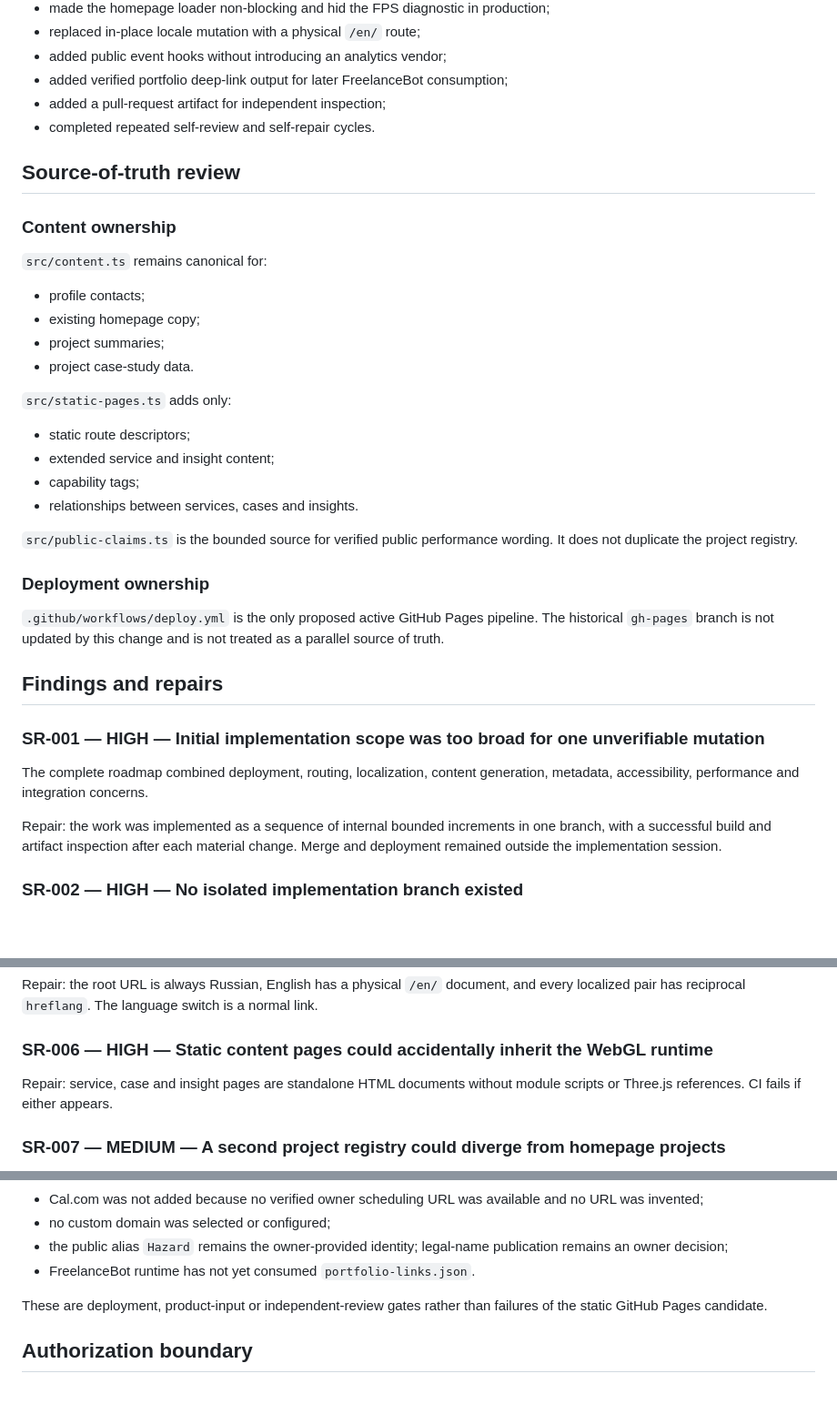
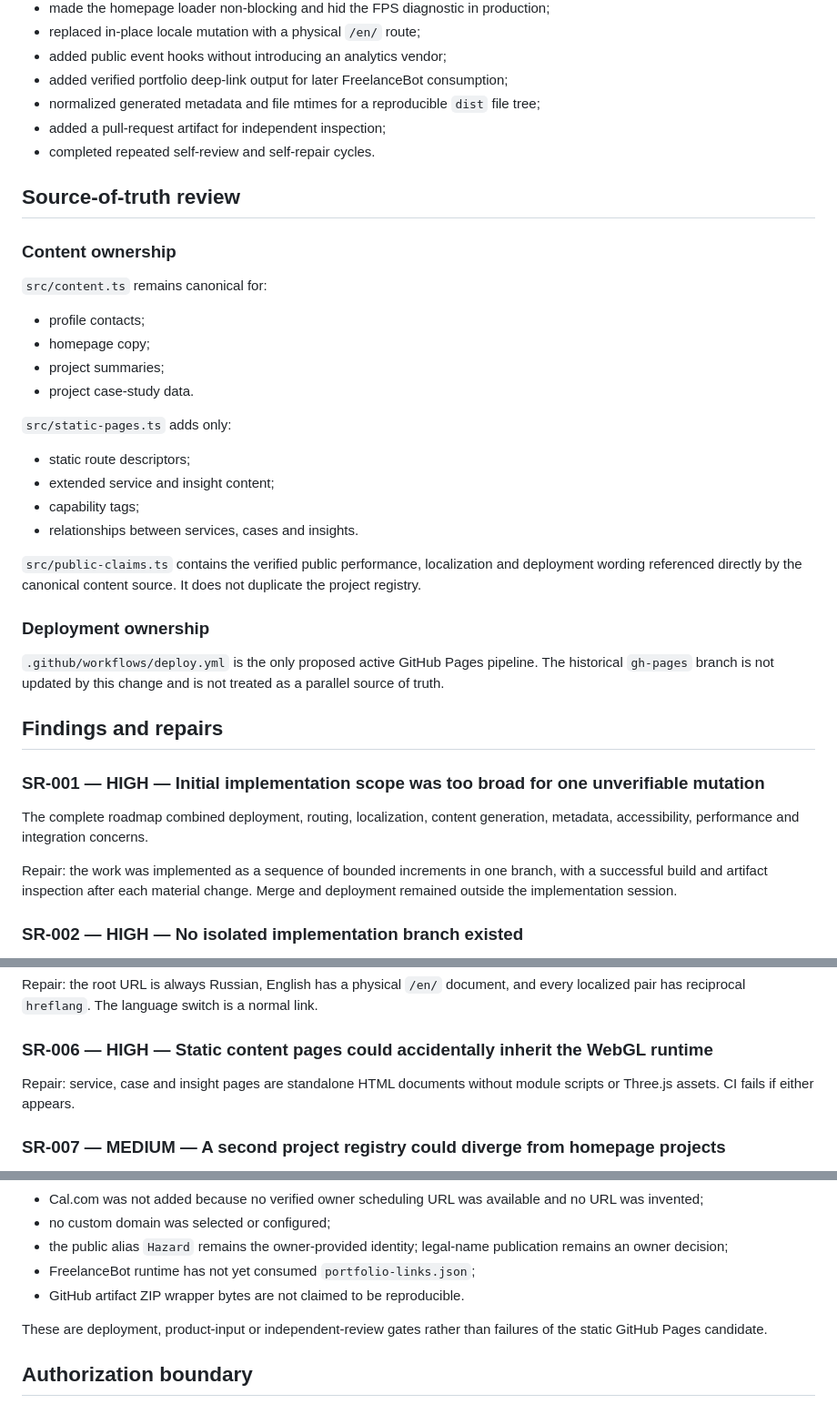
Before and after one commit to nonamezisntreal/webgl-portfolio, a Markdown page: docs/plans/2026-07-30-portfolio-static-seo-self-review.md, 3 parts joined by grey strips. Shown at 91% size. Rendered like a GitHub page; blank space fills up the shorter version.

```diff
--- a/docs/plans/2026-07-30-portfolio-static-seo-self-review.md
+++ b/docs/plans/2026-07-30-portfolio-static-seo-self-review.md
@@ -37,6 +37,7 @@ This is an implementer self-review. It is not an independent review, owner accep
 - replaced in-place locale mutation with a physical `/en/` route;
 - added public event hooks without introducing an analytics vendor;
 - added verified portfolio deep-link output for later FreelanceBot consumption;
+- normalized generated metadata and file mtimes for a reproducible `dist` file tree;
 - added a pull-request artifact for independent inspection;
 - completed repeated self-review and self-repair cycles.
 
@@ -47,7 +48,7 @@ This is an implementer self-review. It is not an independent review, owner accep
 `src/content.ts` remains canonical for:
 
 - profile contacts;
-- existing homepage copy;
+- homepage copy;
 - project summaries;
 - project case-study data.
 
@@ -58,7 +59,7 @@ This is an implementer self-review. It is not an independent review, owner accep
 - capability tags;
 - relationships between services, cases and insights.
 
-`src/public-claims.ts` is the bounded source for verified public performance wording. It does not duplicate the project registry.
+`src/public-claims.ts` contains the verified public performance, localization and deployment wording referenced directly by the canonical content source. It does not duplicate the project registry.
 
 ### Deployment ownership
 
@@ -70,7 +71,7 @@ This is an implementer self-review. It is not an independent review, owner accep
 
 The complete roadmap combined deployment, routing, localization, content generation, metadata, accessibility, performance and integration concerns.
 
-Repair: the work was implemented as a sequence of internal bounded increments in one branch, with a successful build and artifact inspection after each material change. Merge and deployment remained outside the implementation session.
+Repair: the work was implemented as a sequence of bounded increments in one branch, with a successful build and artifact inspection after each material change. Merge and deployment remained outside the implementation session.
 
 ### SR-002 — HIGH — No isolated implementation branch existed
 
@@ -96,7 +97,7 @@ Repair: the root URL is always Russian, English has a physical `/en/` document,
 
 ### SR-006 — HIGH — Static content pages could accidentally inherit the WebGL runtime
 
-Repair: service, case and insight pages are standalone HTML documents without module scripts or Three.js references. CI fails if either appears.
+Repair: service, case and insight pages are standalone HTML documents without module scripts or Three.js assets. CI fails if either appears.
 
 ### SR-007 — MEDIUM — A second project registry could diverge from homepage projects
 
@@ -240,7 +280,8 @@ These items are intentionally not claimed as complete:
 - Cal.com was not added because no verified owner scheduling URL was available and no URL was invented;
 - no custom domain was selected or configured;
 - the public alias `Hazard` remains the owner-provided identity; legal-name publication remains an owner decision;
-- FreelanceBot runtime has not yet consumed `portfolio-links.json`.
+- FreelanceBot runtime has not yet consumed `portfolio-links.json`;
+- GitHub artifact ZIP wrapper bytes are not claimed to be reproducible.
 
 These are deployment, product-input or independent-review gates rather than failures of the static GitHub Pages candidate.
 
```
Also changed, not shown: other parts of docs/plans/2026-07-30-portfolio-static-seo-self-review.md (+58 -19 lines).
